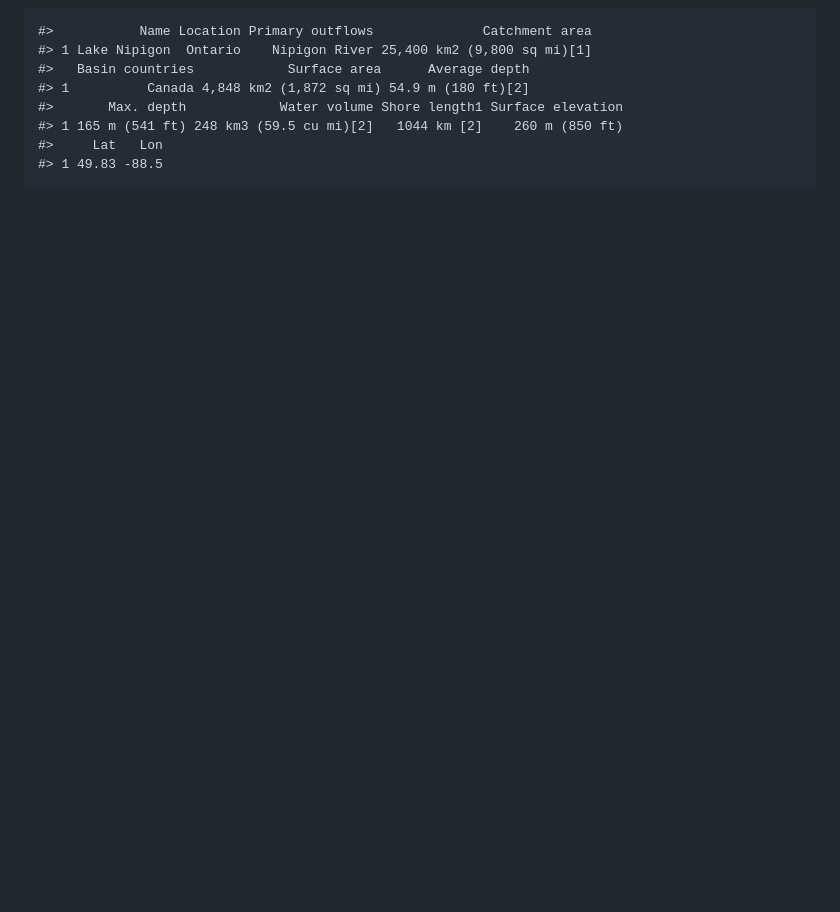
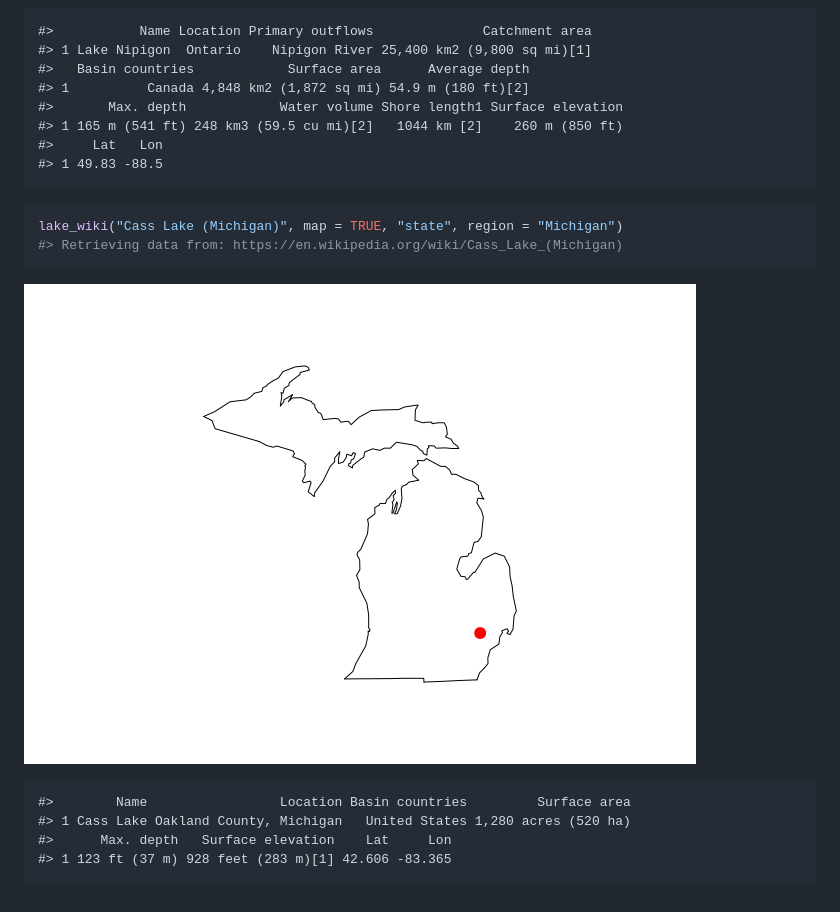
Before and after one commit to jsta/wikilake, a Markdown page: README.md, the part around the change. Rendered like a GitHub page; pictures changed too: images/mapping3-1.png (added); blank space fills up the shorter version.

Commit message:
build readme

````diff
--- a/README.md
+++ b/README.md
@@ -62,3 +62,15 @@ lake_wiki("Lake Nipigon", map = TRUE, regions = "Canada")
     #> 1 165 m (541 ft) 248 km3 (59.5 cu mi)[2]   1044 km [2]    260 m (850 ft)
     #>     Lat   Lon
     #> 1 49.83 -88.5
+
+``` r
+lake_wiki("Cass Lake (Michigan)", map = TRUE, "state", region = "Michigan")
+#> Retrieving data from: https://en.wikipedia.org/wiki/Cass_Lake_(Michigan)
+```
+
+![](images/mapping3-1.png)
+
+    #>        Name                 Location Basin countries         Surface area
+    #> 1 Cass Lake Oakland County, Michigan   United States 1,280 acres (520 ha)
+    #>      Max. depth   Surface elevation    Lat     Lon
+    #> 1 123 ft (37 m) 928 feet (283 m)[1] 42.606 -83.365
````
